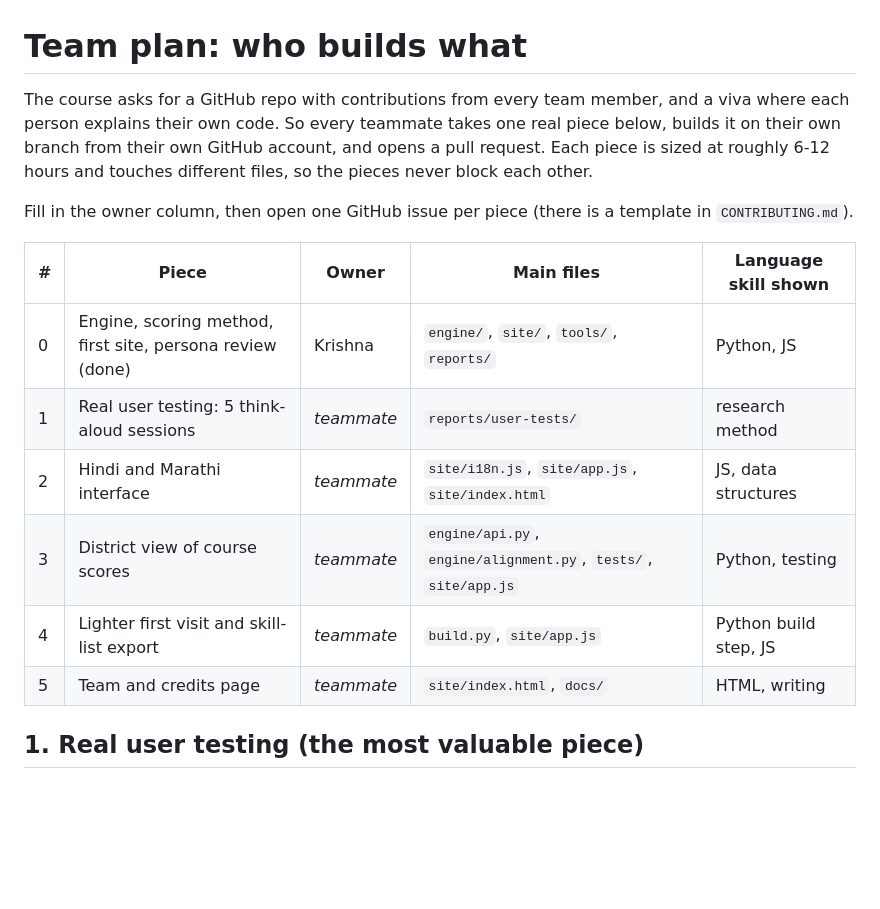
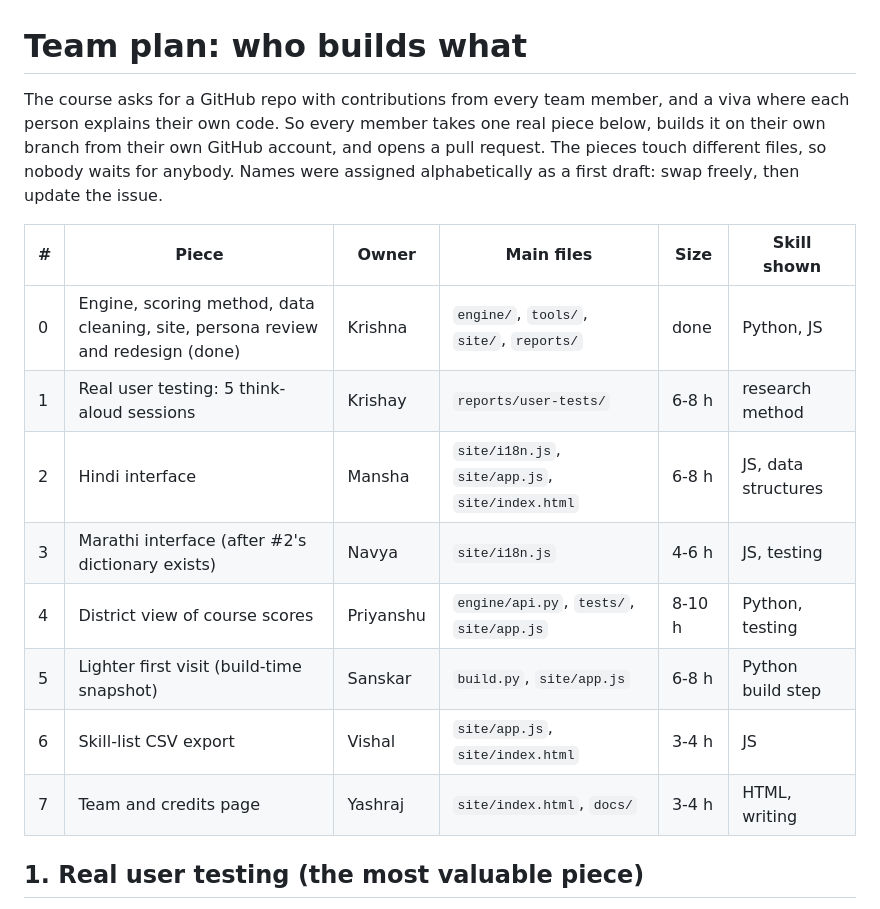
Before and after one commit to krishnachagti-sudo/skillalign, a Markdown page: docs/TEAM-PLAN.md, the part around one of its changes. GitHub-like rendering; blank space fills up the shorter version.

```diff
--- a/docs/TEAM-PLAN.md
+++ b/docs/TEAM-PLAN.md
@@ -1,17 +1,17 @@
 # Team plan: who builds what
 
-The course asks for a GitHub repo with contributions from every team member, and a viva where each person explains their own code. So every teammate takes one real piece below, builds it on their own branch from their own GitHub account, and opens a pull request. Each piece is sized at roughly 6-12 hours and touches different files, so the pieces never block each other.
+The course asks for a GitHub repo with contributions from every team member, and a viva where each person explains their own code. So every member takes one real piece below, builds it on their own branch from their own GitHub account, and opens a pull request. The pieces touch different files, so nobody waits for anybody. Names were assigned alphabetically as a first draft: swap freely, then update the issue.
 
-Fill in the owner column, then open one GitHub issue per piece (there is a template in `CONTRIBUTING.md`).
-
-| # | Piece | Owner | Main files | Language skill shown |
-|---|---|---|---|---|
-| 0 | Engine, scoring method, first site, persona review (done) | Krishna | `engine/`, `site/`, `tools/`, `reports/` | Python, JS |
-| 1 | Real user testing: 5 think-aloud sessions | _teammate_ | `reports/user-tests/` | research method |
-| 2 | Hindi and Marathi interface | _teammate_ | `site/i18n.js`, `site/app.js`, `site/index.html` | JS, data structures |
-| 3 | District view of course scores | _teammate_ | `engine/api.py`, `engine/alignment.py`, `tests/`, `site/app.js` | Python, testing |
-| 4 | Lighter first visit and skill-list export | _teammate_ | `build.py`, `site/app.js` | Python build step, JS |
-| 5 | Team and credits page | _teammate_ | `site/index.html`, `docs/` | HTML, writing |
+| # | Piece | Owner | Main files | Size | Skill shown |
+|---|---|---|---|---|---|
+| 0 | Engine, scoring method, data cleaning, site, persona review and redesign (done) | Krishna | `engine/`, `tools/`, `site/`, `reports/` | done | Python, JS |
+| 1 | Real user testing: 5 think-aloud sessions | Krishay | `reports/user-tests/` | 6-8 h | research method |
+| 2 | Hindi interface | Mansha | `site/i18n.js`, `site/app.js`, `site/index.html` | 6-8 h | JS, data structures |
+| 3 | Marathi interface (after #2's dictionary exists) | Navya | `site/i18n.js` | 4-6 h | JS, testing |
+| 4 | District view of course scores | Priyanshu | `engine/api.py`, `tests/`, `site/app.js` | 8-10 h | Python, testing |
+| 5 | Lighter first visit (build-time snapshot) | Sanskar | `build.py`, `site/app.js` | 6-8 h | Python build step |
+| 6 | Skill-list CSV export | Vishal | `site/app.js`, `site/index.html` | 3-4 h | JS |
+| 7 | Team and credits page | Yashraj | `site/index.html`, `docs/` | 3-4 h | HTML, writing |
 
 ## 1. Real user testing (the most valuable piece)
 Every finding so far comes from simulated personas, so it ranks problems but cannot measure them. This piece replaces guesses with evidence.
```
Also changed, not shown: other parts of docs/TEAM-PLAN.md (+25 -12 lines).
